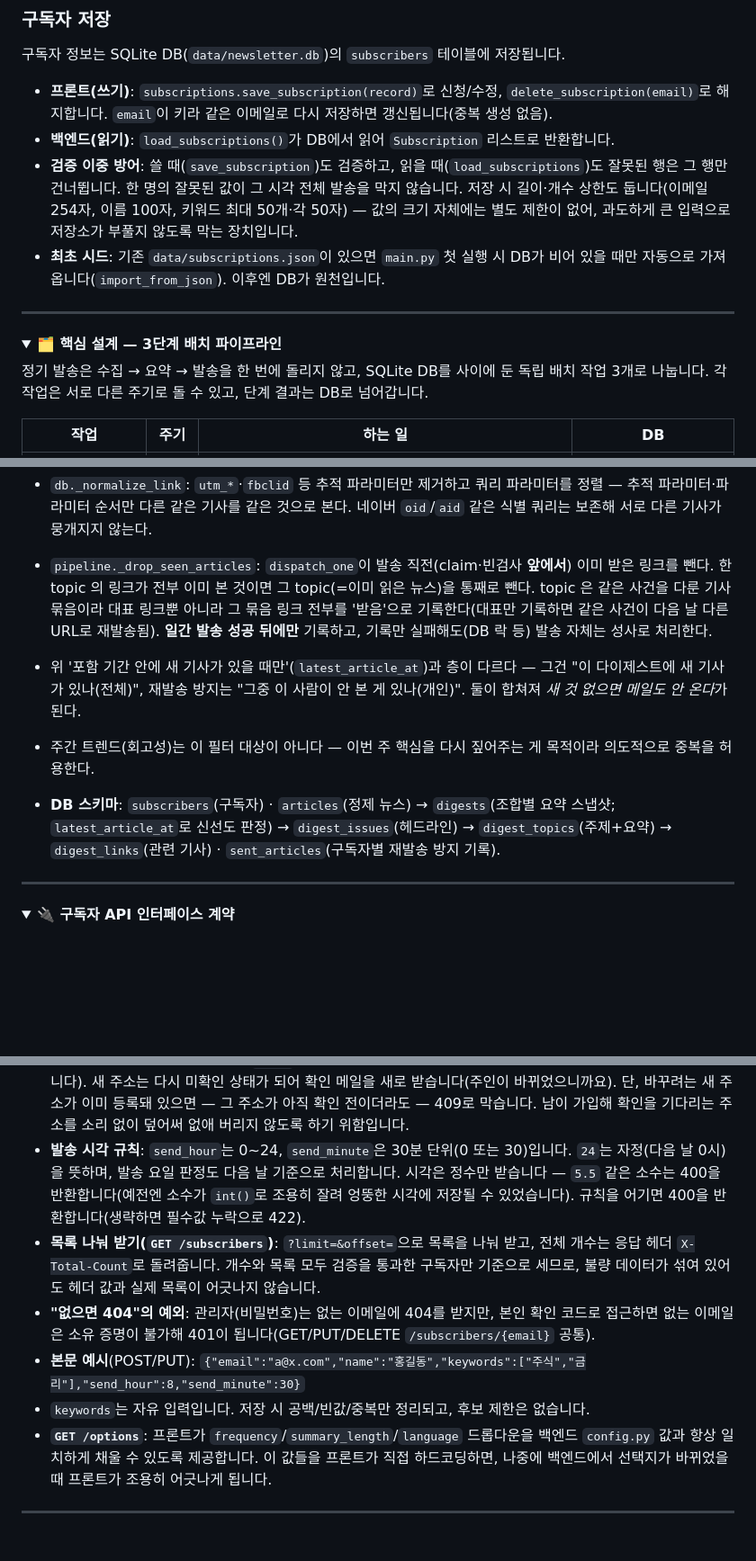
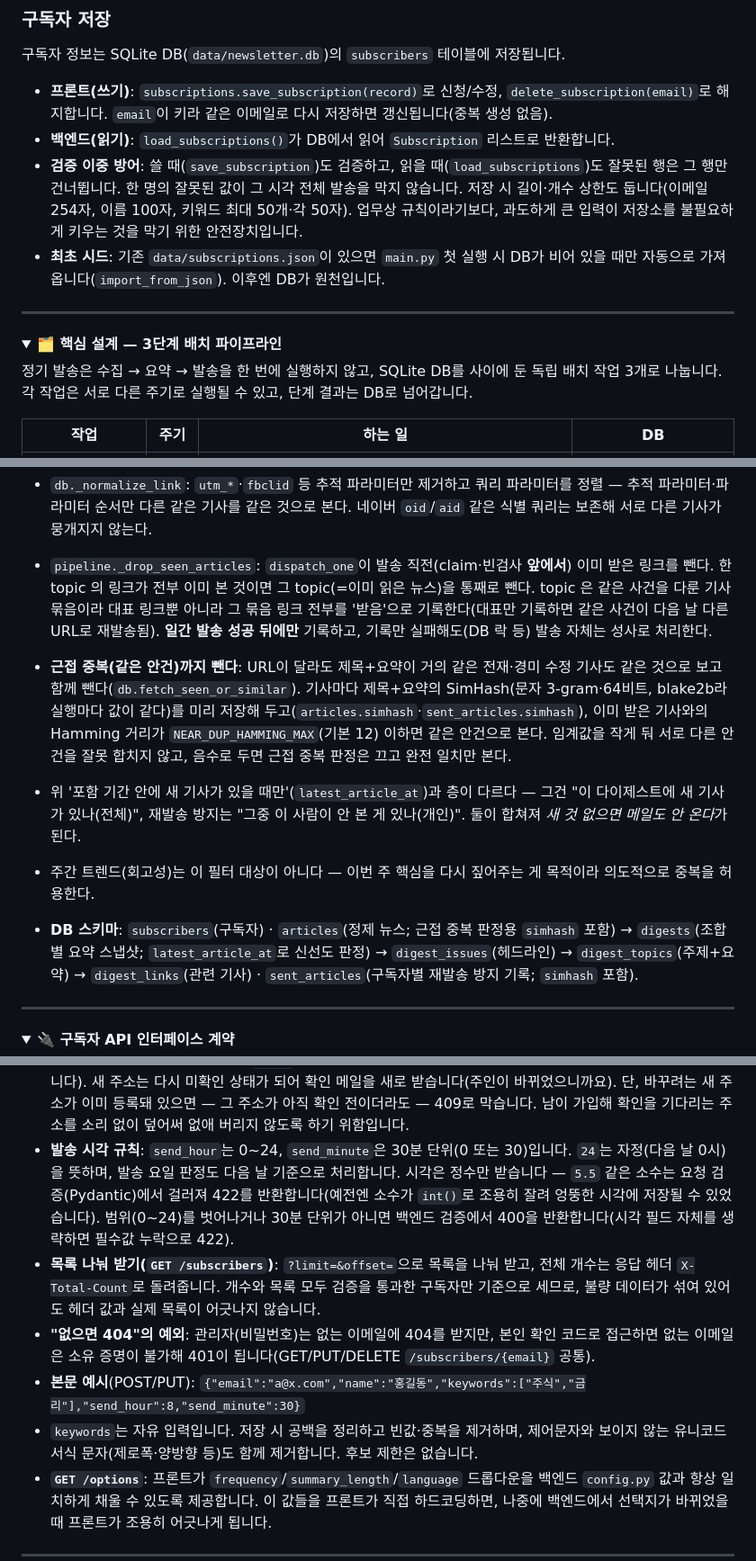
Before and after one commit to jimmychoi46/KNU-AI-Boot-2026-Team-project, a Markdown page: README.md, 3 parts joined by grey strips. Shown at 90% size. Rendered like a GitHub page; folded sections open; blank space fills up the shorter version.

Commit message:
문서 정확성: README를 현재 코드에 맞춰 정정
- 발송 시각 검증 응답 코드 정정(소수 422·범위/단위 400)
- 근접 중복(SimHash) 재발송 방지 계층·simhash 컬럼 명시
- 키워드 정제에 제어·보이지 않는 유니코드 문자 제거 반영
- 길이 상한 설명·배치 서술 표현 정리

Co-Authored-By: Claude Opus 4.8 <noreply@anthropic.com>

```diff
--- a/README.md
+++ b/README.md
@@ -144,7 +144,7 @@ uvicorn src.api:app --reload
 
 - **프론트(쓰기)**: `subscriptions.save_subscription(record)`로 신청/수정, `delete_subscription(email)`로 해지합니다. `email`이 키라 같은 이메일로 다시 저장하면 갱신됩니다(중복 생성 없음).
 - **백엔드(읽기)**: `load_subscriptions()`가 DB에서 읽어 `Subscription` 리스트로 반환합니다.
-- **검증 이중 방어**: 쓸 때(`save_subscription`)도 검증하고, 읽을 때(`load_subscriptions`)도 잘못된 행은 그 행만 건너뜁니다. 한 명의 잘못된 값이 그 시각 전체 발송을 막지 않습니다. 저장 시 길이·개수 상한도 둡니다(이메일 254자, 이름 100자, 키워드 최대 50개·각 50자) — 값의 크기 자체에는 별도 제한이 없어, 과도하게 큰 입력으로 저장소가 부풀지 않도록 막는 장치입니다.
+- **검증 이중 방어**: 쓸 때(`save_subscription`)도 검증하고, 읽을 때(`load_subscriptions`)도 잘못된 행은 그 행만 건너뜁니다. 한 명의 잘못된 값이 그 시각 전체 발송을 막지 않습니다. 저장 시 길이·개수 상한도 둡니다(이메일 254자, 이름 100자, 키워드 최대 50개·각 50자). 업무상 규칙이라기보다, 과도하게 큰 입력이 저장소를 불필요하게 키우는 것을 막기 위한 안전장치입니다.
 - **최초 시드**: 기존 `data/subscriptions.json`이 있으면 `main.py` 첫 실행 시 DB가 비어 있을 때만 자동으로 가져옵니다(`import_from_json`). 이후엔 DB가 원천입니다.
 
 </details>
@@ -154,7 +154,7 @@ uvicorn src.api:app --reload
 <details>
 <summary><b>🗂️ 핵심 설계 — 3단계 배치 파이프라인</b></summary>
 
-정기 발송은 수집 → 요약 → 발송을 한 번에 돌리지 않고, SQLite DB를 사이에 둔 독립 배치 작업 3개로 나눕니다. 각 작업은 서로 다른 주기로 돌 수 있고, 단계 결과는 DB로 넘어갑니다.
+정기 발송은 수집 → 요약 → 발송을 한 번에 실행하지 않고, SQLite DB를 사이에 둔 독립 배치 작업 3개로 나눕니다. 각 작업은 서로 다른 주기로 실행될 수 있고, 단계 결과는 DB로 넘어갑니다.
 
 | 작업 | 주기 | 하는 일 | DB |
 |---|---|---|---|
@@ -211,10 +211,11 @@ uvicorn src.api:app --reload
 - `sent_articles(email, link, sent_at)` 발송 내역: **발송에 성공한** 기사 링크를 구독자별로 기록(정규화된 링크). `SENT_ARTICLE_RETENTION_HOURS`(8일)만큼 보존해 매주 구독자도 지난주 기사가 이번 주에 다시 안 나가게 하고, `collect_job`이 주기적으로 정리한다.
 - `db._normalize_link`: `utm_*`·`fbclid` 등 추적 파라미터만 제거하고 쿼리 파라미터를 정렬 — 추적 파라미터·파라미터 순서만 다른 같은 기사를 같은 것으로 본다. 네이버 `oid`/`aid` 같은 식별 쿼리는 보존해 서로 다른 기사가 뭉개지지 않는다.
 - `pipeline._drop_seen_articles`: `dispatch_one`이 발송 직전(claim·빈검사 **앞에서**) 이미 받은 링크를 뺀다. 한 topic 의 링크가 전부 이미 본 것이면 그 topic(=이미 읽은 뉴스)을 통째로 뺀다. topic 은 같은 사건을 다룬 기사 묶음이라 대표 링크뿐 아니라 그 묶음 링크 전부를 '받음'으로 기록한다(대표만 기록하면 같은 사건이 다음 날 다른 URL로 재발송됨). **일간 발송 성공 뒤에만** 기록하고, 기록만 실패해도(DB 락 등) 발송 자체는 성사로 처리한다.
+- **근접 중복(같은 안건)까지 뺀다**: URL이 달라도 제목+요약이 거의 같은 전재·경미 수정 기사도 같은 것으로 보고 함께 뺀다(`db.fetch_seen_or_similar`). 기사마다 제목+요약의 SimHash(문자 3-gram·64비트, blake2b라 실행마다 값이 같다)를 미리 저장해 두고(`articles.simhash`·`sent_articles.simhash`), 이미 받은 기사와의 Hamming 거리가 `NEAR_DUP_HAMMING_MAX`(기본 12) 이하면 같은 안건으로 본다. 임계값을 작게 둬 서로 다른 안건을 잘못 합치지 않고, 음수로 두면 근접 중복 판정은 끄고 완전 일치만 본다.
 - 위 '포함 기간 안에 새 기사가 있을 때만'(`latest_article_at`)과 층이 다르다 — 그건 "이 다이제스트에 새 기사가 있나(전체)", 재발송 방지는 "그중 이 사람이 안 본 게 있나(개인)". 둘이 합쳐져 *새 것 없으면 메일도 안 온다*가 된다.
 - 주간 트렌드(회고성)는 이 필터 대상이 아니다 — 이번 주 핵심을 다시 짚어주는 게 목적이라 의도적으로 중복을 허용한다.
 
-- **DB 스키마**: `subscribers`(구독자) · `articles`(정제 뉴스) → `digests`(조합별 요약 스냅샷; `latest_article_at`로 신선도 판정) → `digest_issues`(헤드라인) → `digest_topics`(주제+요약) → `digest_links`(관련 기사) · `sent_articles`(구독자별 재발송 방지 기록).
+- **DB 스키마**: `subscribers`(구독자) · `articles`(정제 뉴스; 근접 중복 판정용 `simhash` 포함) → `digests`(조합별 요약 스냅샷; `latest_article_at`로 신선도 판정) → `digest_issues`(헤드라인) → `digest_topics`(주제+요약) → `digest_links`(관련 기사) · `sent_articles`(구독자별 재발송 방지 기록; `simhash` 포함).
 
 </details>
 
@@ -239,11 +240,11 @@ uvicorn src.api:app --reload
 
 - **이메일 확인**: `POST /subscribers`는 구독자를 `confirmed=False`로 저장하고, 확인 메일을 보냅니다. 그 링크(`GET /confirm`)를 열면 확인 안내 페이지만 뜨고(링크 사전열람만으론 확정되지 않게 함), 그 페이지의 버튼이 보내는 `POST /confirm`이 `confirmed=True`로 확정해 정기 발송 대상이 됩니다. 토큰은 1회용이라 확인 후 폐기되며, 재사용하면 400을 반환합니다. 이미 확인된 이메일로 다시 신청하면 409를 반환하지만, 아직 미확인인 이메일로 재신청하면 409 대신 확인 메일을 재전송합니다(같은 토큰 재사용).
 - **이메일 바꾸기**: 수정 요청 본문의 `email`을 지금과 다르게 넣으면 이메일 변경으로 처리됩니다(PUT 한 번이면 됩니다). 새 주소는 다시 미확인 상태가 되어 확인 메일을 새로 받습니다(주인이 바뀌었으니까요). 단, 바꾸려는 새 주소가 이미 등록돼 있으면 — 그 주소가 아직 확인 전이더라도 — 409로 막습니다. 남이 가입해 확인을 기다리는 주소를 소리 없이 덮어써 없애 버리지 않도록 하기 위함입니다.
-- **발송 시각 규칙**: `send_hour`는 0~24, `send_minute`은 30분 단위(0 또는 30)입니다. `24`는 자정(다음 날 0시)을 뜻하며, 발송 요일 판정도 다음 날 기준으로 처리합니다. 시각은 정수만 받습니다 — `5.5` 같은 소수는 400을 반환합니다(예전엔 소수가 `int()`로 조용히 잘려 엉뚱한 시각에 저장될 수 있었습니다). 규칙을 어기면 400을 반환합니다(생략하면 필수값 누락으로 422).
+- **발송 시각 규칙**: `send_hour`는 0~24, `send_minute`은 30분 단위(0 또는 30)입니다. `24`는 자정(다음 날 0시)을 뜻하며, 발송 요일 판정도 다음 날 기준으로 처리합니다. 시각은 정수만 받습니다 — `5.5` 같은 소수는 요청 검증(Pydantic)에서 걸러져 422를 반환합니다(예전엔 소수가 `int()`로 조용히 잘려 엉뚱한 시각에 저장될 수 있었습니다). 범위(0~24)를 벗어나거나 30분 단위가 아니면 백엔드 검증에서 400을 반환합니다(시각 필드 자체를 생략하면 필수값 누락으로 422).
 - **목록 나눠 받기(`GET /subscribers`)**: `?limit=&offset=`으로 목록을 나눠 받고, 전체 개수는 응답 헤더 `X-Total-Count`로 돌려줍니다. 개수와 목록 모두 검증을 통과한 구독자만 기준으로 세므로, 불량 데이터가 섞여 있어도 헤더 값과 실제 목록이 어긋나지 않습니다.
 - **"없으면 404"의 예외**: 관리자(비밀번호)는 없는 이메일에 404를 받지만, 본인 확인 코드로 접근하면 없는 이메일은 소유 증명이 불가해 401이 됩니다(GET/PUT/DELETE `/subscribers/{email}` 공통).
 - **본문 예시**(POST/PUT): `{"email":"a@x.com","name":"홍길동","keywords":["주식","금리"],"send_hour":8,"send_minute":30}`
-- `keywords`는 자유 입력입니다. 저장 시 공백/빈값/중복만 정리되고, 후보 제한은 없습니다.
+- `keywords`는 자유 입력입니다. 저장 시 공백을 정리하고 빈값·중복을 제거하며, 제어문자와 보이지 않는 유니코드 서식 문자(제로폭·양방향 등)도 함께 제거합니다. 후보 제한은 없습니다.
 - **`GET /options`**: 프론트가 `frequency`/`summary_length`/`language` 드롭다운을 백엔드 `config.py` 값과 항상 일치하게 채울 수 있도록 제공합니다. 이 값들을 프론트가 직접 하드코딩하면, 나중에 백엔드에서 선택지가 바뀌었을 때 프론트가 조용히 어긋나게 됩니다.
 
 </details>
```
Also changed, not shown: other parts of README.md (+1 -1 lines).
